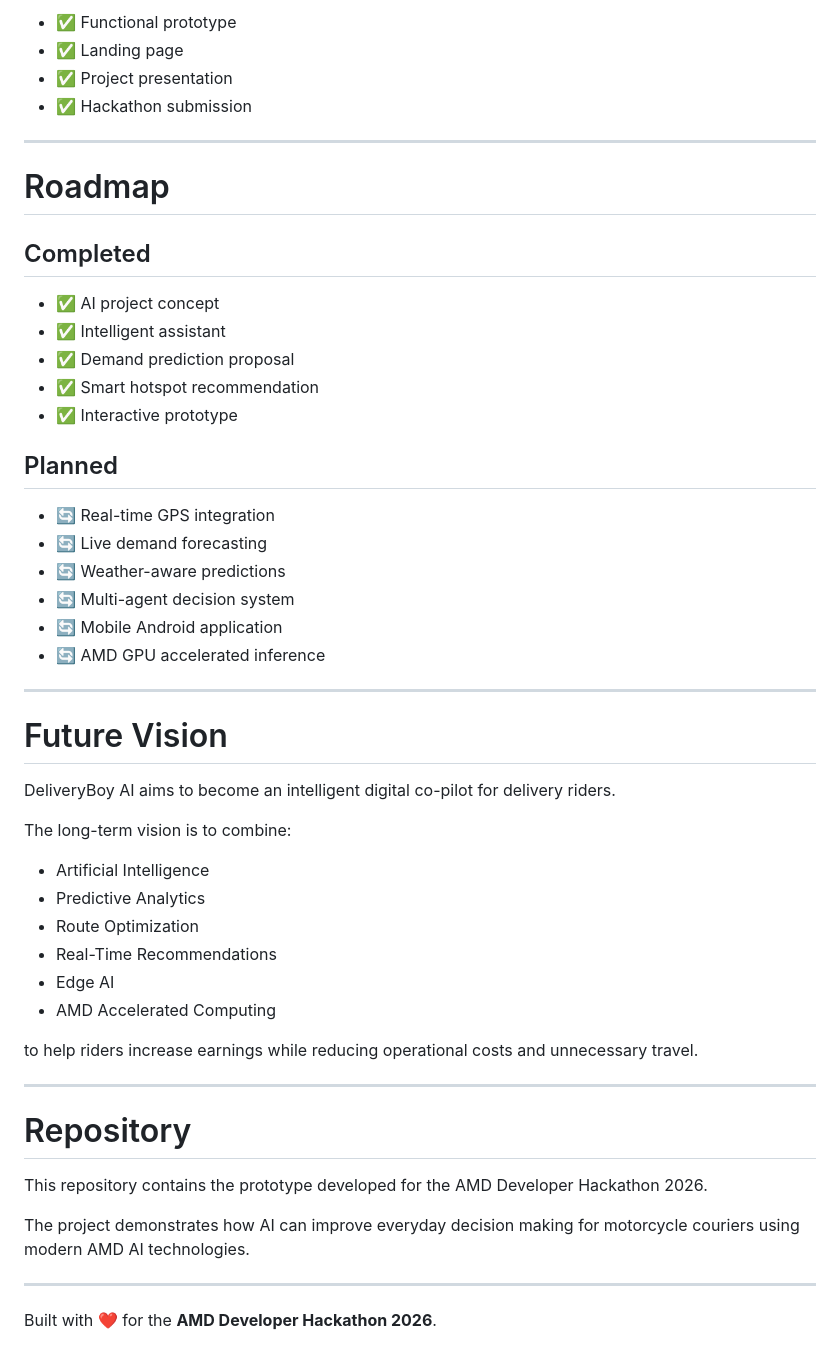
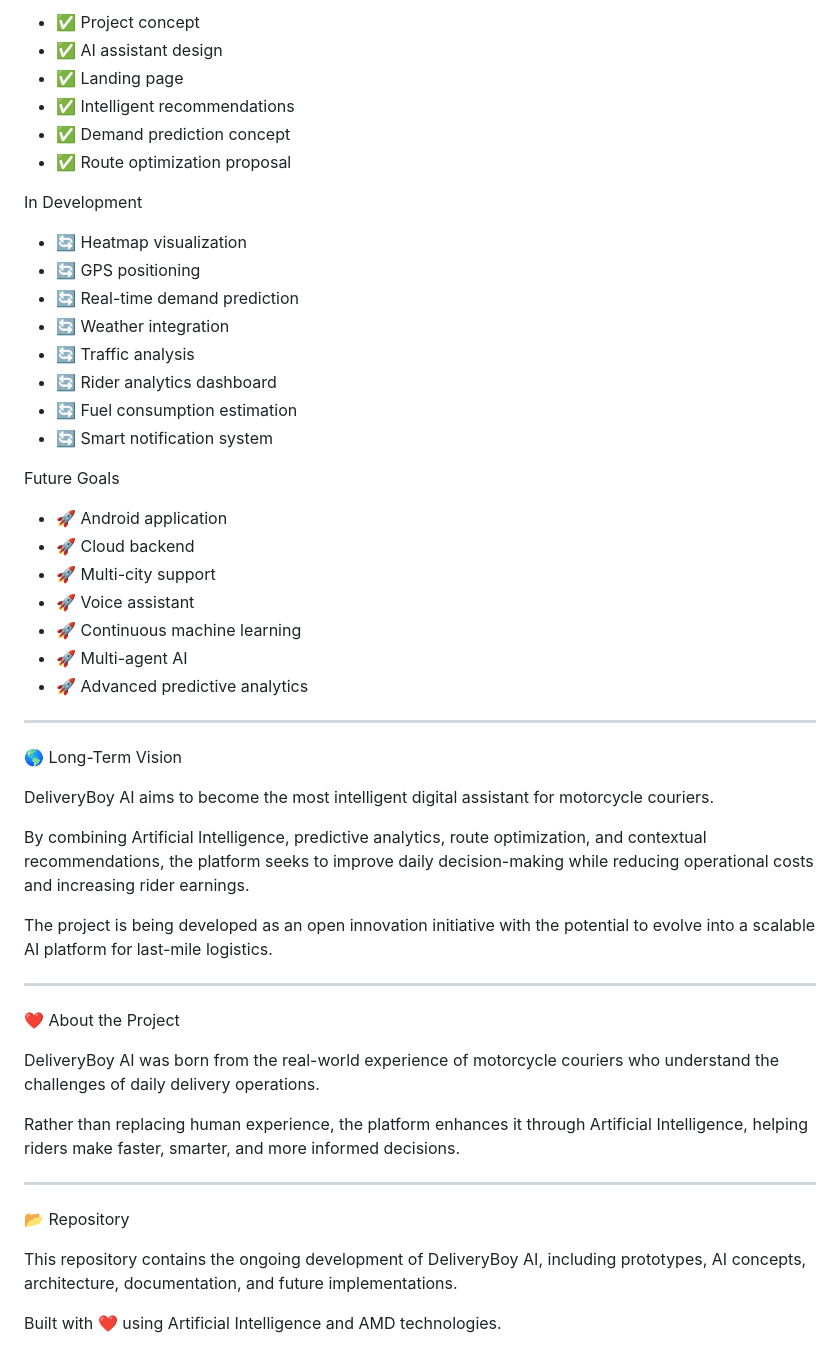
Before and after one commit to fredericobiotecnologia/deliveryboy-ai, a Markdown page: README.md, the part around one of its changes. Drawn GitHub-style.

```diff
--- a/README.md
+++ b/README.md
@@ -113,55 +158,54 @@ Current version:
 
-- ✅ Functional prototype
+- ✅ Project concept
+- ✅ AI assistant design
 - ✅ Landing page
-- ✅ Project presentation
-- ✅ Hackathon submission
+- ✅ Intelligent recommendations
+- ✅ Demand prediction concept
+- ✅ Route optimization proposal
+
+In Development
+
+- 🔄 Heatmap visualization
+- 🔄 GPS positioning
+- 🔄 Real-time demand prediction
+- 🔄 Weather integration
+- 🔄 Traffic analysis
+- 🔄 Rider analytics dashboard
+- 🔄 Fuel consumption estimation
+- 🔄 Smart notification system
+
+Future Goals
+
+- 🚀 Android application
+- 🚀 Cloud backend
+- 🚀 Multi-city support
+- 🚀 Voice assistant
+- 🚀 Continuous machine learning
+- 🚀 Multi-agent AI
+- 🚀 Advanced predictive analytics
 
 ---
 
-# Roadmap
+🌎 Long-Term Vision
 
-## Completed
+DeliveryBoy AI aims to become the most intelligent digital assistant for motorcycle couriers.
 
-- ✅ AI project concept
-- ✅ Intelligent assistant
-- ✅ Demand prediction proposal
-- ✅ Smart hotspot recommendation
-- ✅ Interactive prototype
+By combining Artificial Intelligence, predictive analytics, route optimization, and contextual recommendations, the platform seeks to improve daily decision-making while reducing operational costs and increasing rider earnings.
 
-## Planned
-
-- 🔄 Real-time GPS integration
-- 🔄 Live demand forecasting
-- 🔄 Weather-aware predictions
-- 🔄 Multi-agent decision system
-- 🔄 Mobile Android application
-- 🔄 AMD GPU accelerated inference
+The project is being developed as an open innovation initiative with the potential to evolve into a scalable AI platform for last-mile logistics.
 
 ---
 
-# Future Vision
+❤️ About the Project
 
-DeliveryBoy AI aims to become an intelligent digital co-pilot for delivery riders.
+DeliveryBoy AI was born from the real-world experience of motorcycle couriers who understand the challenges of daily delivery operations.
 
-The long-term vision is to combine:
-
-- Artificial Intelligence
-- Predictive Analytics
-- Route Optimization
-- Real-Time Recommendations
-- Edge AI
-- AMD Accelerated Computing
-
-to help riders increase earnings while reducing operational costs and unnecessary travel.
+Rather than replacing human experience, the platform enhances it through Artificial Intelligence, helping riders make faster, smarter, and more informed decisions.
 
 ---
 
-# Repository
+📂 Repository
 
-This repository contains the prototype developed for the AMD Developer Hackathon 2026.
+This repository contains the ongoing development of DeliveryBoy AI, including prototypes, AI concepts, architecture, documentation, and future implementations.
 
-The project demonstrates how AI can improve everyday decision making for motorcycle couriers using modern AMD AI technologies.
-
----
-
-Built with ❤️ for the **AMD Developer Hackathon 2026**.
+Built with ❤️ using Artificial Intelligence and AMD technologies.
```
Also changed, not shown: other parts of README.md (+97 -52 lines).
